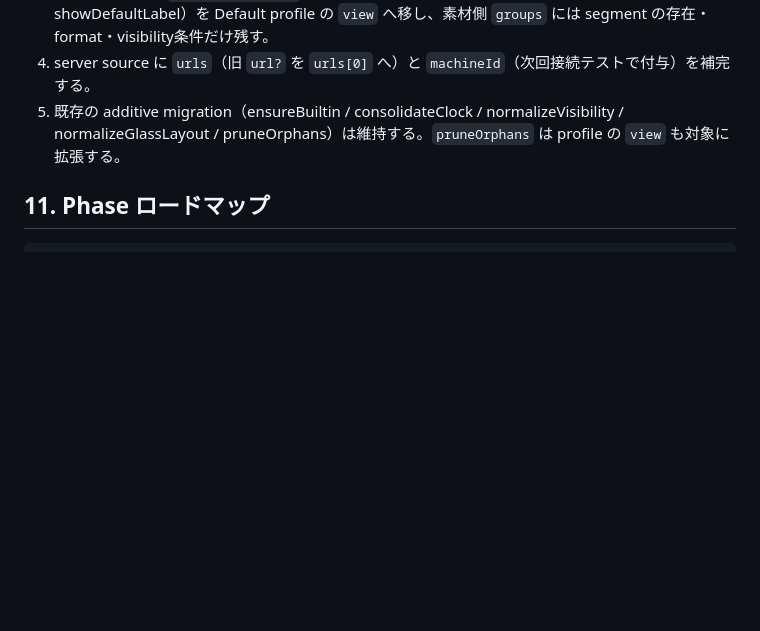
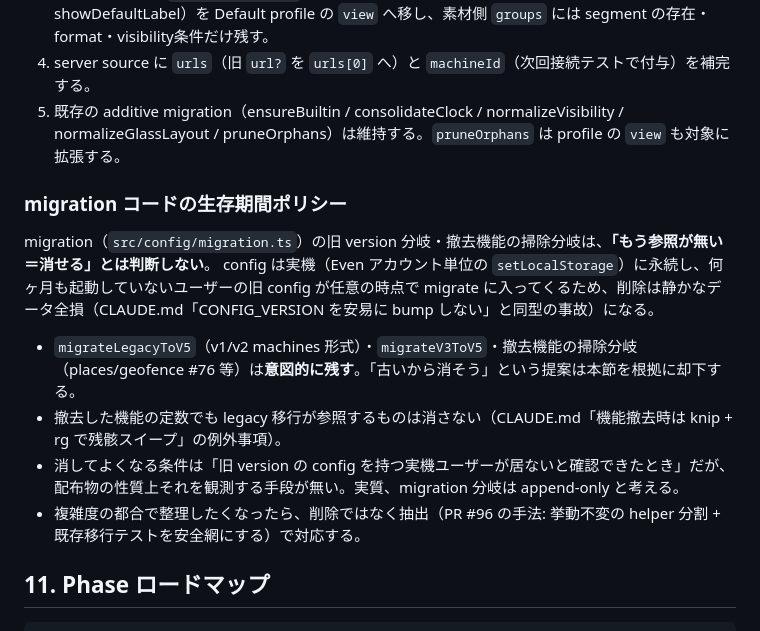
Before and after one commit to bigdra50/even-status-deck, a Markdown page: DESIGN.md, the part around the change. Rendered like a GitHub page; blank space fills up the shorter version.

Commit message:
📝 docs: migration コードの生存期間ポリシーを DESIGN に明文化 — Phase 5 完結 (#104)
migration の旧 version 分岐・撤去機能の掃除分岐を「無駄に見えるが消さない」
根拠を DESIGN §10 に追記。将来セッション/レビューが誤って削除しないための
正本 (CLAUDE.md の罠記述の設計側の裏付け)。

closes #89

https://claude.ai/code/session_01AErhV6LB7PGyuanH6JUz3X

Co-authored-by: Claude <noreply@anthropic.com>

````diff
--- a/DESIGN.md
+++ b/DESIGN.md
@@ -276,6 +276,16 @@ companion が叩く `/api/status`・`/api/machine` を返すローカルサー
 4. server source に `urls`（旧 `url?` を `urls[0]` へ）と `machineId`（次回接続テストで付与）を補完する。
 5. 既存の additive migration（ensureBuiltin / consolidateClock / normalizeVisibility / normalizeGlassLayout / pruneOrphans）は維持する。`pruneOrphans` は profile の `view` も対象に拡張する。
 
+### migration コードの生存期間ポリシー
+
+migration（`src/config/migration.ts`）の旧 version 分岐・撤去機能の掃除分岐は、**「もう参照が無い＝消せる」とは判断しない**。
+config は実機（Even アカウント単位の `setLocalStorage`）に永続し、何ヶ月も起動していないユーザーの旧 config が任意の時点で migrate に入ってくるため、削除は静かなデータ全損（CLAUDE.md「CONFIG_VERSION を安易に bump しない」と同型の事故）になる。
+
+- `migrateLegacyToV5`（v1/v2 machines 形式）・`migrateV3ToV5`・撤去機能の掃除分岐（places/geofence #76 等）は**意図的に残す**。「古いから消そう」という提案は本節を根拠に却下する。
+- 撤去した機能の定数でも legacy 移行が参照するものは消さない（CLAUDE.md「機能撤去時は knip + rg で残骸スイープ」の例外事項）。
+- 消してよくなる条件は「旧 version の config を持つ実機ユーザーが居ないと確認できたとき」だが、配布物の性質上それを観測する手段が無い。実質、migration 分岐は append-only と考える。
+- 複雑度の都合で整理したくなったら、削除ではなく抽出（PR #96 の手法: 挙動不変の helper 分割 + 既存移行テストを安全網にする）で対応する。
+
 ## 11. Phase ロードマップ
 
 ```
````
